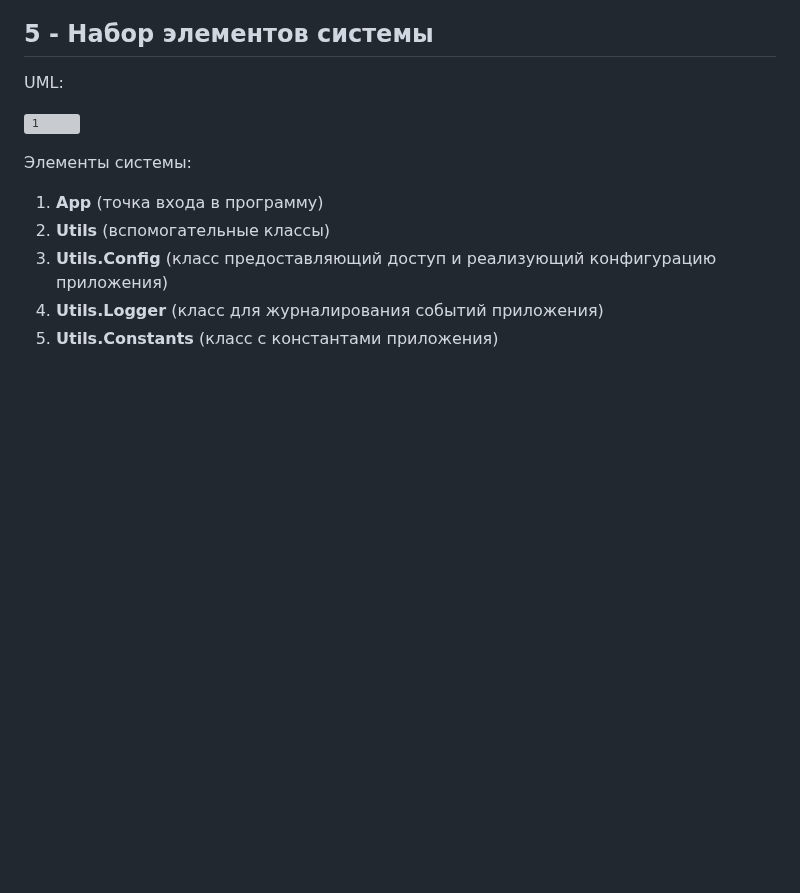
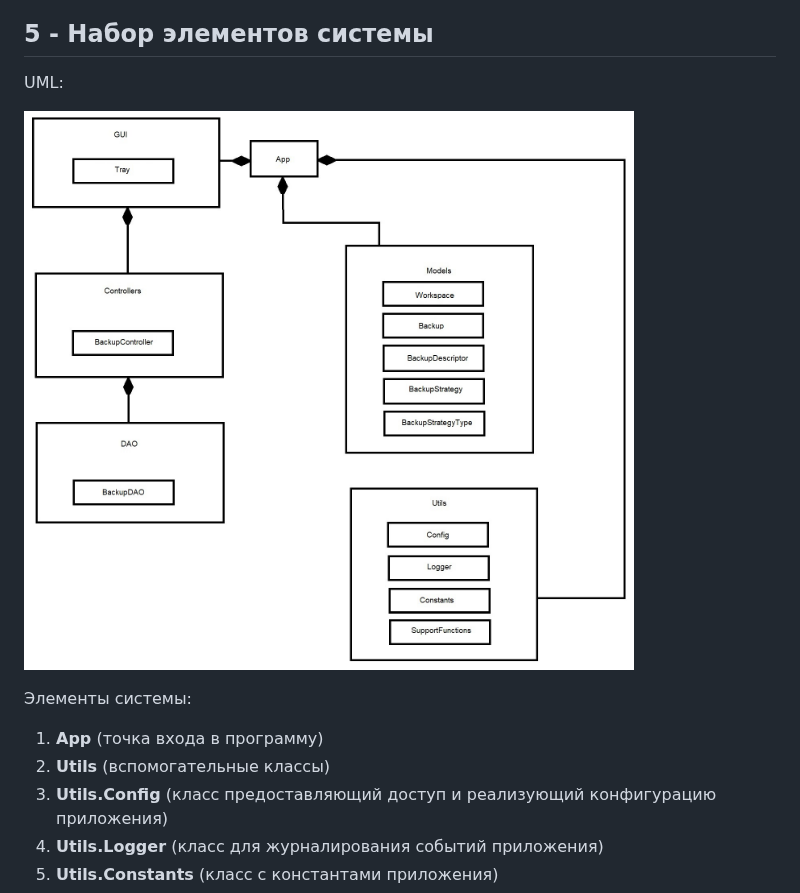
Before and after one commit to Doomaykaka/ShodanEye, a Markdown page: README.md, the part around the change. Rendered like a GitHub page; blank space fills up the shorter version; grey boxes are pictures that could not be loaded.

```diff
--- a/README.md
+++ b/README.md
@@ -64,7 +64,7 @@
 
 UML:
 
-![1](.\doc-images\UML.jpg "UML")
+![1](doc-images/UML.jpg)
 
 Элементы системы:
 
```
